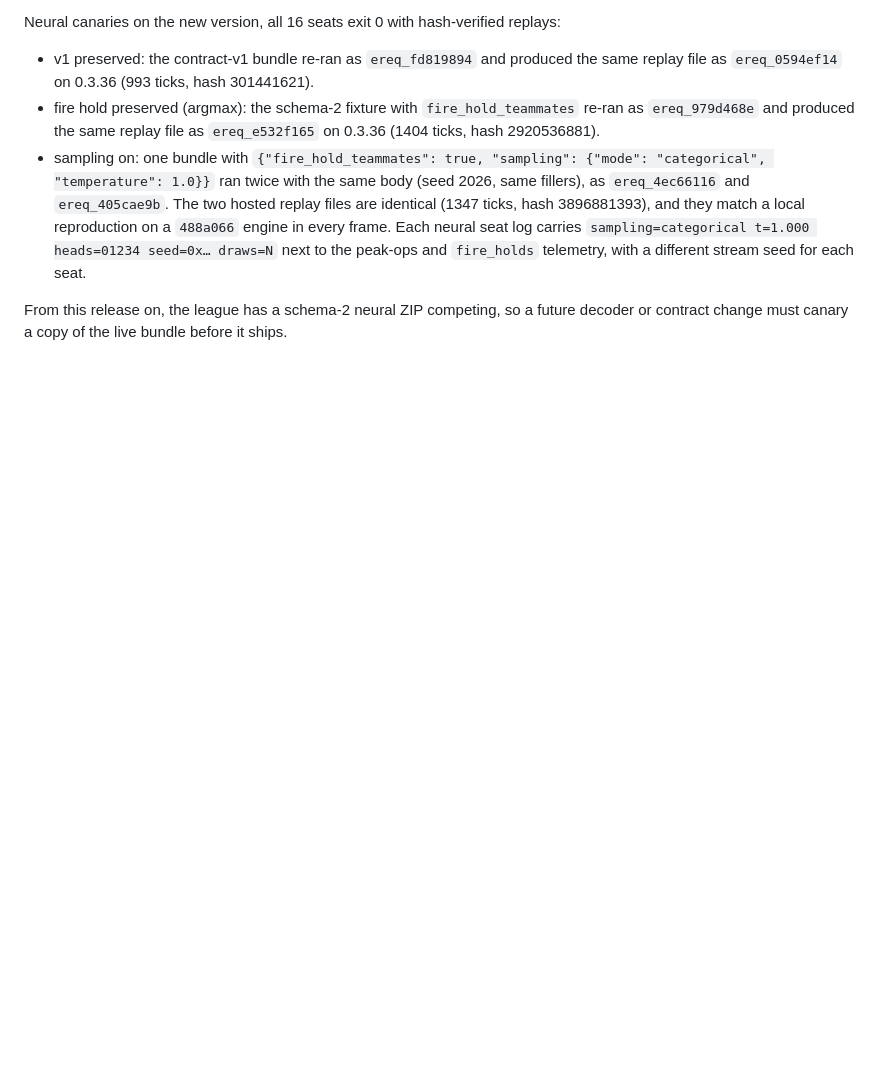
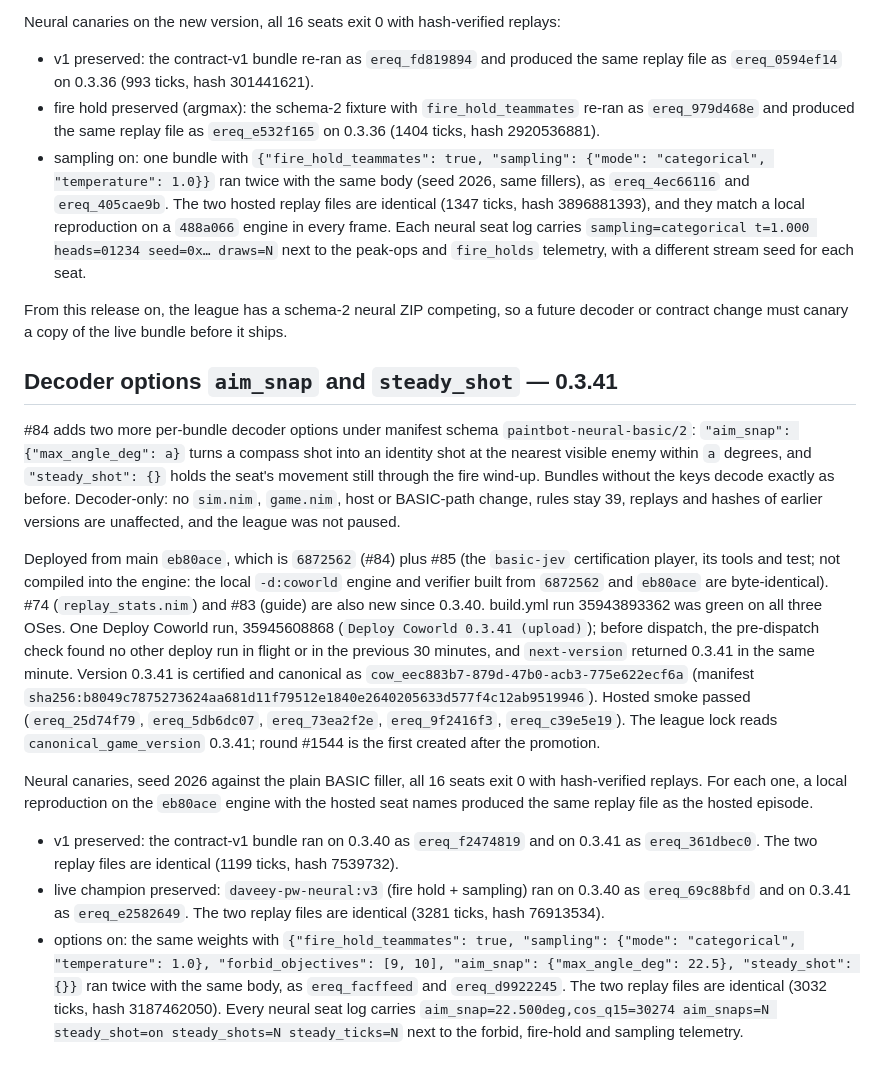
Before and after one commit to Metta-AI/paintbot-pw, a Markdown page: coworld/paintbot/DEPLOYMENT.md, the part around the change. Drawn GitHub-style; blank space fills up the shorter version.

Commit message:
paintbot: record the 0.3.41 release (decoder options aim_snap and steady_shot) (#87)
Co-authored-by: Claude Opus 5.5 <noreply@anthropic.com>

```diff
--- a/coworld/paintbot/DEPLOYMENT.md
+++ b/coworld/paintbot/DEPLOYMENT.md
@@ -545,3 +545,41 @@ Neural canaries on the new version, all 16 seats exit 0 with hash-verified repla
 
 From this release on, the league has a schema-2 neural ZIP competing, so a future decoder or
 contract change must canary a copy of the live bundle before it ships.
+
+## Decoder options `aim_snap` and `steady_shot` — 0.3.41
+
+#84 adds two more per-bundle decoder options under manifest schema `paintbot-neural-basic/2`:
+`"aim_snap": {"max_angle_deg": a}` turns a compass shot into an identity shot at the nearest
+visible enemy within `a` degrees, and `"steady_shot": {}` holds the seat's movement still through
+the fire wind-up. Bundles without the keys decode exactly as before. Decoder-only: no `sim.nim`,
+`game.nim`, host or BASIC-path change, rules stay 39, replays and hashes of earlier versions are
+unaffected, and the league was not paused.
+
+Deployed from main `eb80ace`, which is `6872562` (#84) plus #85 (the `basic-jev` certification
+player, its tools and test; not compiled into the engine: the local `-d:coworld` engine and
+verifier built from `6872562` and `eb80ace` are byte-identical). #74 (`replay_stats.nim`) and #83
+(guide) are also new since 0.3.40. build.yml run 35943893362 was green on all three OSes. One
+Deploy Coworld run, 35945608868 (`Deploy Coworld 0.3.41 (upload)`); before dispatch, the
+pre-dispatch check found no other deploy run in flight or in the previous 30 minutes, and
+`next-version` returned 0.3.41 in the same minute. Version 0.3.41 is certified and canonical as
+`cow_eec883b7-879d-47b0-acb3-775e622ecf6a`
+(manifest `sha256:b8049c7875273624aa681d11f79512e1840e2640205633d577f4c12ab9519946`). Hosted smoke
+passed (`ereq_25d74f79`, `ereq_5db6dc07`, `ereq_73ea2f2e`, `ereq_9f2416f3`, `ereq_c39e5e19`). The
+league lock reads `canonical_game_version` 0.3.41; round #1544 is the first created after the
+promotion.
+
+Neural canaries, seed 2026 against the plain BASIC filler, all 16 seats exit 0 with hash-verified
+replays. For each one, a local reproduction on the `eb80ace` engine with the hosted seat names
+produced the same replay file as the hosted episode.
+
+- v1 preserved: the contract-v1 bundle ran on 0.3.40 as `ereq_f2474819` and on 0.3.41 as
+  `ereq_361dbec0`. The two replay files are identical (1199 ticks, hash 7539732).
+- live champion preserved: `daveey-pw-neural:v3` (fire hold + sampling) ran on 0.3.40 as
+  `ereq_69c88bfd` and on 0.3.41 as `ereq_e2582649`. The two replay files are identical (3281
+  ticks, hash 76913534).
+- options on: the same weights with `{"fire_hold_teammates": true, "sampling": {"mode":
+  "categorical", "temperature": 1.0}, "forbid_objectives": [9, 10], "aim_snap": {"max_angle_deg":
+  22.5}, "steady_shot": {}}` ran twice with the same body, as `ereq_facffeed` and `ereq_d9922245`.
+  The two replay files are identical (3032 ticks, hash 3187462050). Every neural seat log carries
+  `aim_snap=22.500deg,cos_q15=30274 aim_snaps=N steady_shot=on steady_shots=N steady_ticks=N`
+  next to the forbid, fire-hold and sampling telemetry.
```
